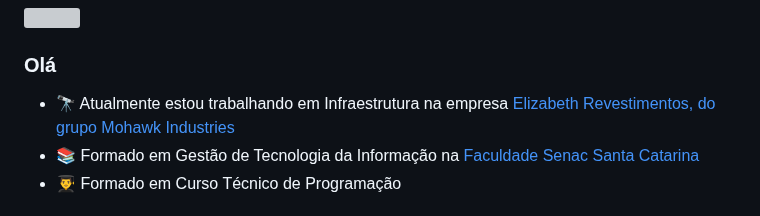
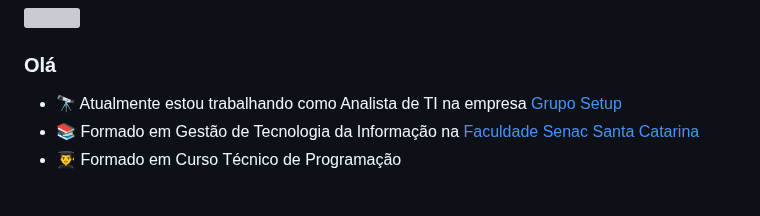
Before and after one commit to marcosquadros/marcosquadros, a Markdown page: README.md, the part around the change. Drawn GitHub-style; grey boxes are pictures that could not be loaded.

```diff
--- a/README.md
+++ b/README.md
@@ -2,7 +2,7 @@
 
 ### Olá
 
-- 🔭 Atualmente estou trabalhando em Infraestrutura na empresa <a href="https://grupoelizabeth.gupy.io" target="_blank">Elizabeth Revestimentos, do grupo Mohawk Industries
+- 🔭 Atualmente estou trabalhando como Analista de TI na empresa <a href="[https://grupoelizabeth.gupy.io](https://gruposetup.com/)" target="_blank">Grupo Setup
 - 📚 Formado em Gestão de Tecnologia da Informação na <a href="https://www.sc.senac.br/">Faculdade Senac Santa Catarina</a>
 - 👨‍🎓 Formado em Curso Técnico de Programação
 
```
